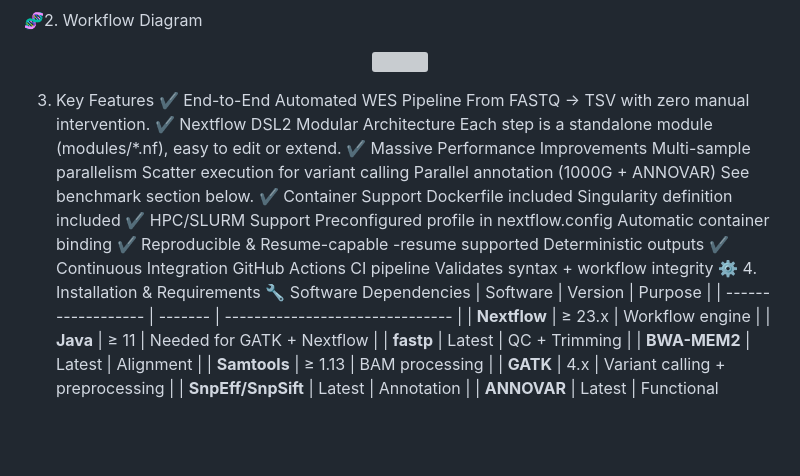
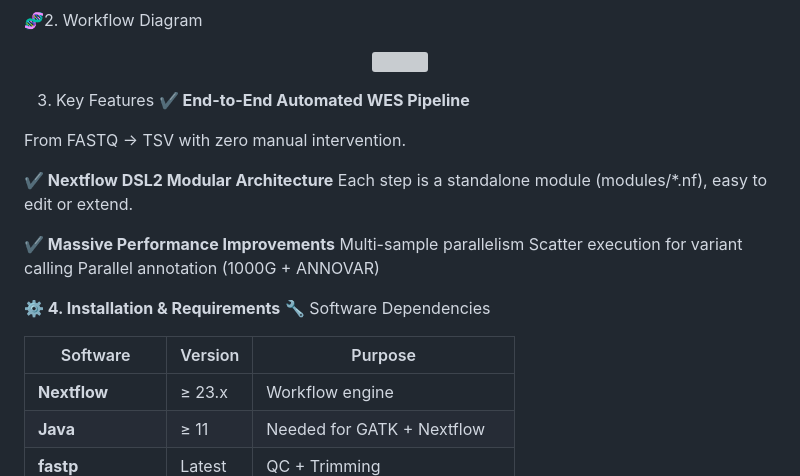
Before and after one commit to imrobintomar/WES_nextflow_pipline, a Markdown page: README.md, the part around the change. GitHub-like rendering; blank space fills up the shorter version; grey boxes are pictures that could not be loaded.

Commit message:
Enhance README formatting for features and installation
Updated formatting for key features and installation section in README.

```diff
--- a/README.md
+++ b/README.md
@@ -30,29 +30,22 @@ Stage	Description
 <p align="center"> <img src="workflow.svg" width="850"> </p>
 
 3. Key Features
-✔ End-to-End Automated WES Pipeline
+**✔ End-to-End Automated WES Pipeline**
+
 From FASTQ → TSV with zero manual intervention.
-✔ Nextflow DSL2 Modular Architecture
+
+**✔ Nextflow DSL2 Modular Architecture**
 Each step is a standalone module (modules/*.nf), easy to edit or extend.
-✔ Massive Performance Improvements
+
+**✔ Massive Performance Improvements**
 Multi-sample parallelism
 Scatter execution for variant calling
 Parallel annotation (1000G + ANNOVAR)
-See benchmark section below.
-✔ Container Support
-Dockerfile included
-Singularity definition included
-✔ HPC/SLURM Support
-Preconfigured profile in nextflow.config
-Automatic container binding
-✔ Reproducible & Resume-capable
--resume supported
-Deterministic outputs
-✔ Continuous Integration
-GitHub Actions CI pipeline
-Validates syntax + workflow integrity
-⚙️ 4. Installation & Requirements
+
+**⚙️ 4. Installation & Requirements**
 🔧 Software Dependencies
+
+
 | Software           | Version | Purpose                         |
 | ------------------ | ------- | ------------------------------- |
 | **Nextflow**       | ≥ 23.x  | Workflow engine                 |
```
